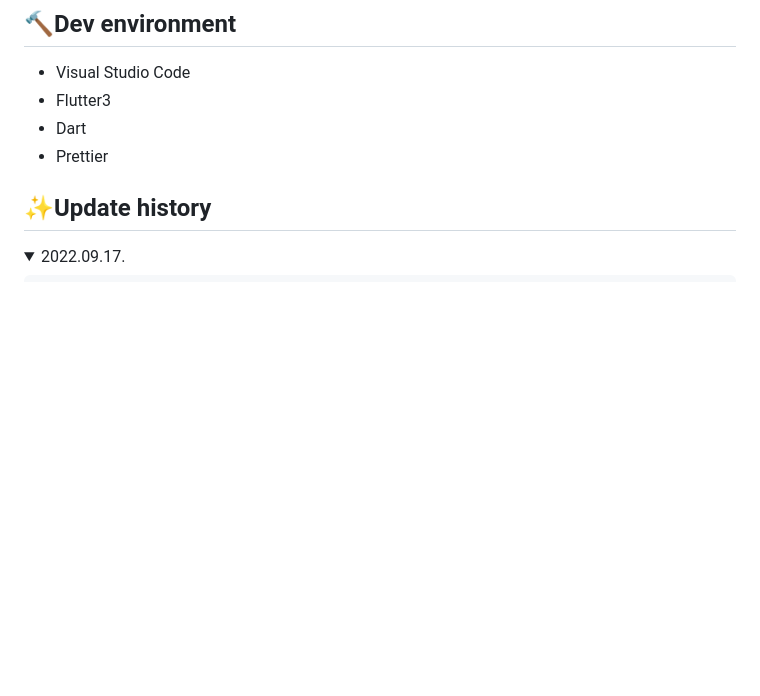
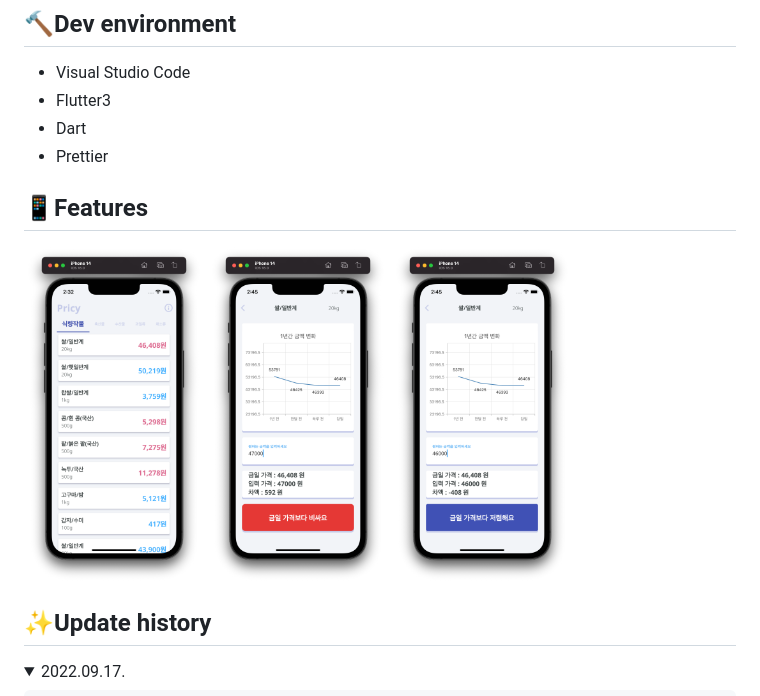
Before and after one commit to yujinkim1/pricy-flutter, a Markdown page: README.md, the part around the change. GitHub-like rendering; pictures changed too: readmes/detail_screen_1.png (added), readmes/detail_screen_2.png (added), readmes/home_screen.png (added); folded sections open; blank space fills up the shorter version.

Commit message:
edit README.md add Features

```diff
--- a/README.md
+++ b/README.md
@@ -8,6 +8,11 @@
 - Flutter3
 - Dart
 - Prettier
+
+## 📱Features
+<img src="./readmes/home_screen.png" height="350px" width="180px">
+<img src="./readmes/detail_screen_1.png" height="350px" width="180px">
+<img src="./readmes/detail_screen_2.png" height="350px" width="180px">
 
 ## ✨Update history
 
```
